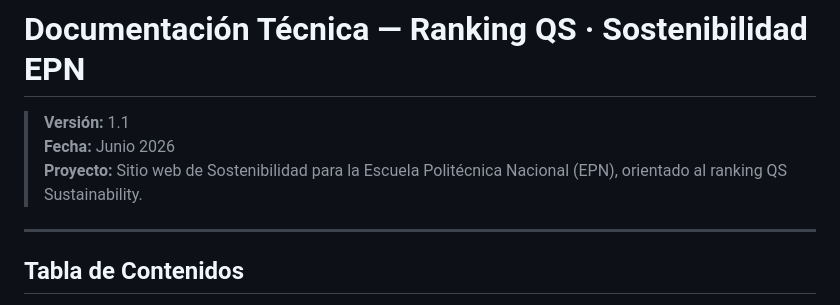
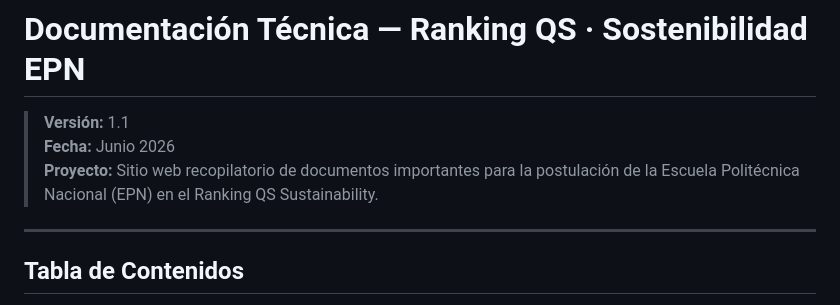
Before and after one commit to a-sebs/ranking-qs-sostenibilidad-epn, a Markdown page: README.md, the part around the change. GitHub-like rendering.

```diff
--- a/README.md
+++ b/README.md
@@ -2,7 +2,7 @@
 
 > **Versión:** 1.1
 > **Fecha:** Junio 2026
-> **Proyecto:** Sitio web de Sostenibilidad para la Escuela Politécnica Nacional (EPN), orientado al ranking QS Sustainability.
+> **Proyecto:** Sitio web recopilatorio de documentos importantes para la postulación de la Escuela Politécnica Nacional (EPN) en el Ranking QS Sustainability.
 
 ---
 
```
